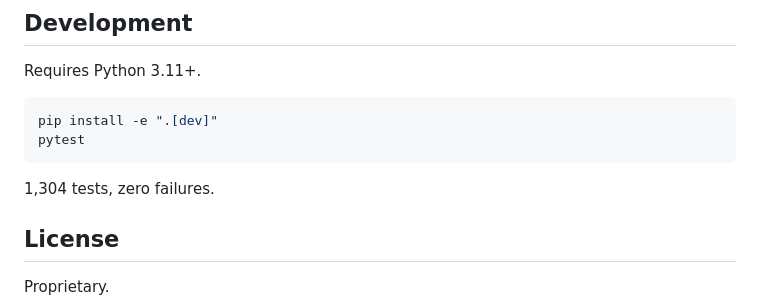
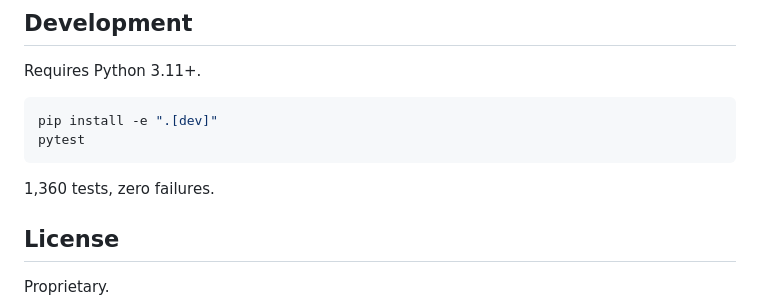
Before and after one commit to reiniertl/know_kernel, a Markdown page: README.md, the part around the change. Drawn GitHub-style.

````diff
--- a/README.md
+++ b/README.md
@@ -254,7 +254,7 @@ pip install -e ".[dev]"
 pytest
 ```
 
-1,304 tests, zero failures.
+1,360 tests, zero failures.
 
 ## License
 
````
Also changed, not shown: docs/plans/venue-viewer-and-sources-replacement.md (+81 -30 lines).
